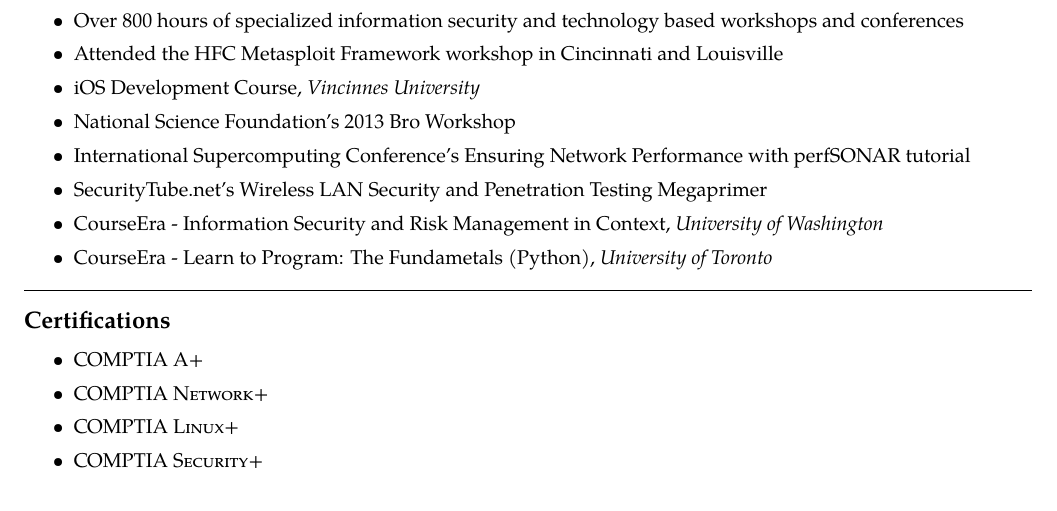
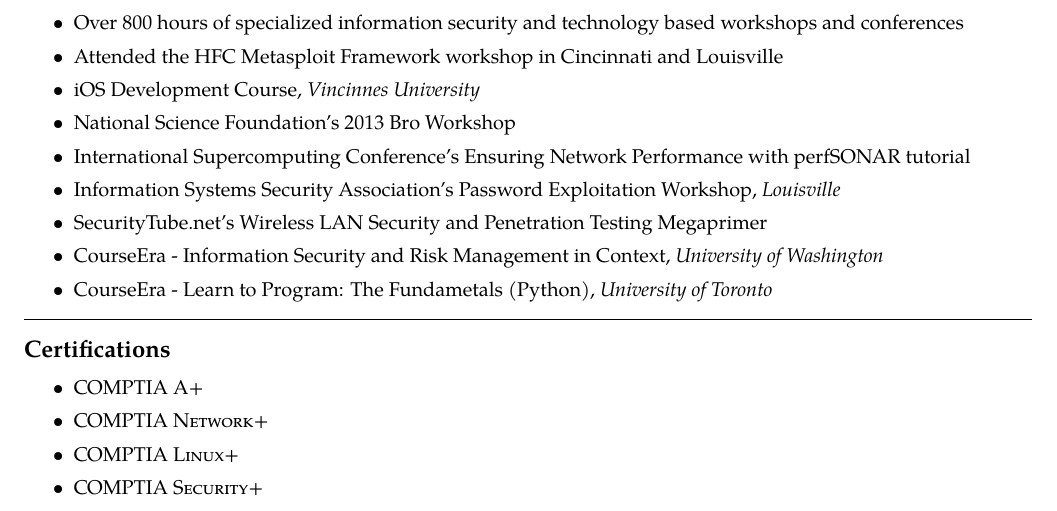
Before and after one commit to jonschipp/tex, a LaTeX document (js-norm.tex): part of page 2 of 3, cut so that both start at the same text. Compiled offline with pdfLaTeX.

Commit message:
add ISSA password workshop

```diff
--- a/js-norm.tex
+++ b/js-norm.tex
@@ -196,6 +196,7 @@
 	\item iOS Development Course, \textit{Vincinnes University}
 	\item National Science Foundation's 2013 Bro Workshop
 	\item International Supercomputing Conference's Ensuring Network Performance with perfSONAR tutorial
+	\item Information Systems Security Association's Password Exploitation Workshop, \textit{Louisville}
 	\item SecurityTube.net's Wireless LAN Security and Penetration Testing Megaprimer
 	\item CourseEra - Information Security and Risk Management in Context, \textit{University of Washington}
 	\item CourseEra - Learn to Program: The Fundametals (Python), \textit{University of Toronto}
```
